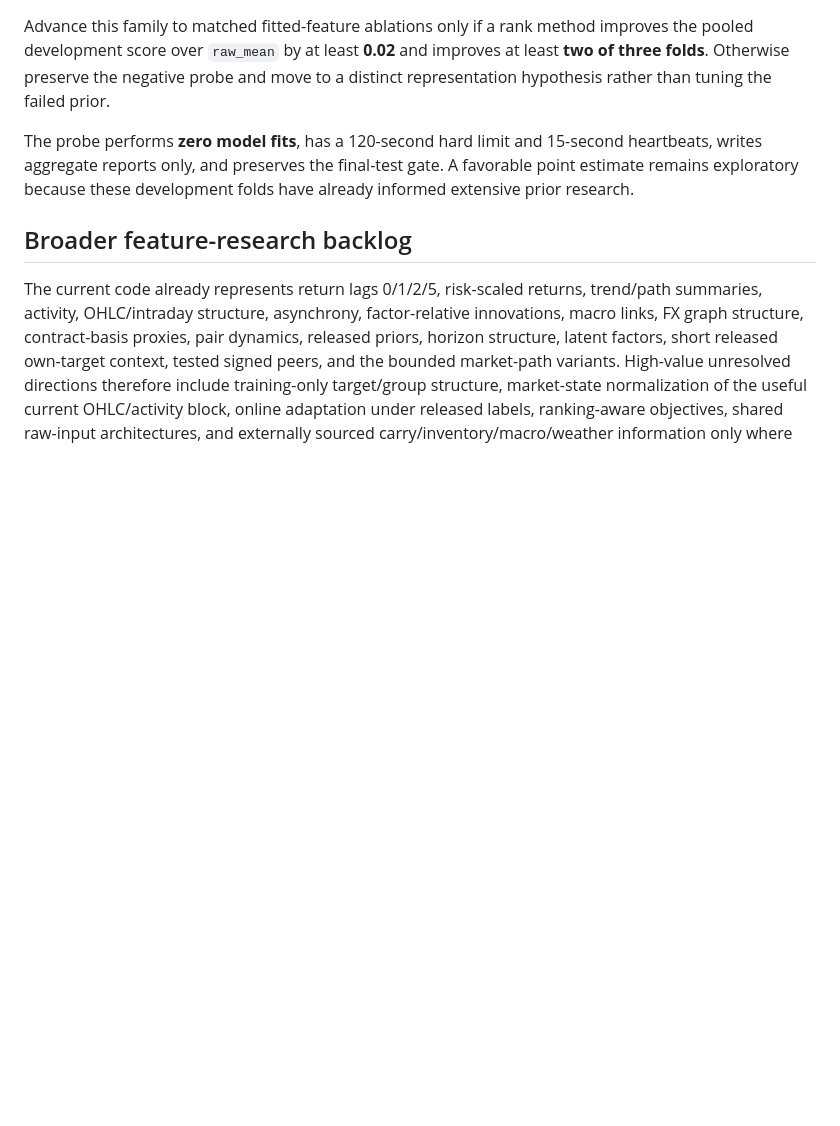
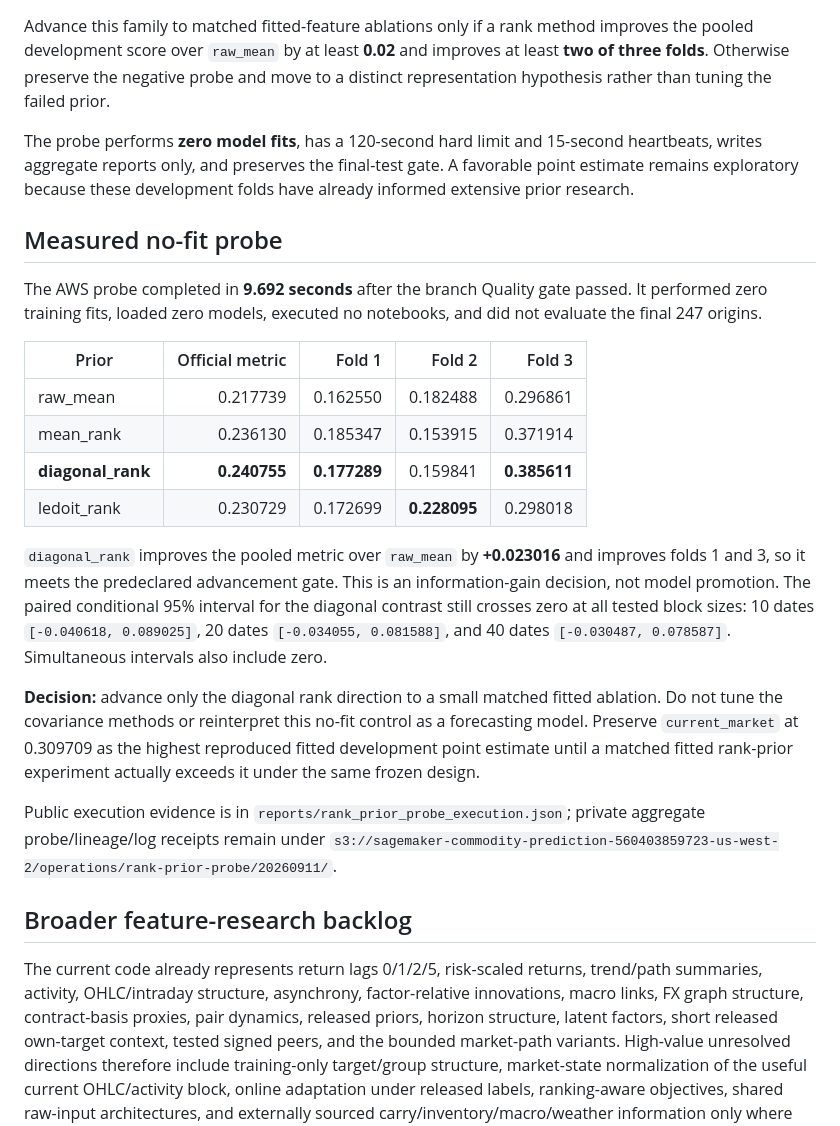
Before and after one commit to alvaromendizabal/commodity-prediction, a Markdown page: docs/rank-prior-research.md, the part around the change. GitHub-like rendering; blank space fills up the shorter version.

Commit message:
Document measured rank-prior probe and advancement gate

```diff
--- a/docs/rank-prior-research.md
+++ b/docs/rank-prior-research.md
@@ -32,6 +32,23 @@ Advance this family to matched fitted-feature ablations only if a rank method im
 
 The probe performs **zero model fits**, has a 120-second hard limit and 15-second heartbeats, writes aggregate reports only, and preserves the final-test gate. A favorable point estimate remains exploratory because these development folds have already informed extensive prior research.
 
+## Measured no-fit probe
+
+The AWS probe completed in **9.692 seconds** after the branch Quality gate passed. It performed zero training fits, loaded zero models, executed no notebooks, and did not evaluate the final 247 origins.
+
+| Prior | Official metric | Fold 1 | Fold 2 | Fold 3 |
+|---|---:|---:|---:|---:|
+| raw_mean | 0.217739 | 0.162550 | 0.182488 | 0.296861 |
+| mean_rank | 0.236130 | 0.185347 | 0.153915 | 0.371914 |
+| **diagonal_rank** | **0.240755** | **0.177289** | 0.159841 | **0.385611** |
+| ledoit_rank | 0.230729 | 0.172699 | **0.228095** | 0.298018 |
+
+`diagonal_rank` improves the pooled metric over `raw_mean` by **+0.023016** and improves folds 1 and 3, so it meets the predeclared advancement gate. This is an information-gain decision, not model promotion. The paired conditional 95% interval for the diagonal contrast still crosses zero at all tested block sizes: 10 dates `[-0.040618, 0.089025]`, 20 dates `[-0.034055, 0.081588]`, and 40 dates `[-0.030487, 0.078587]`. Simultaneous intervals also include zero.
+
+**Decision:** advance only the diagonal rank direction to a small matched fitted ablation. Do not tune the covariance methods or reinterpret this no-fit control as a forecasting model. Preserve `current_market` at 0.309709 as the highest reproduced fitted development point estimate until a matched fitted rank-prior experiment actually exceeds it under the same frozen design.
+
+Public execution evidence is in `reports/rank_prior_probe_execution.json`; private aggregate probe/lineage/log receipts remain under `s3://sagemaker-commodity-prediction-560403859723-us-west-2/operations/rank-prior-probe/20260911/`.
+
 ## Broader feature-research backlog
 
 The current code already represents return lags 0/1/2/5, risk-scaled returns, trend/path summaries, activity, OHLC/intraday structure, asynchrony, factor-relative innovations, macro links, FX graph structure, contract-basis proxies, pair dynamics, released priors, horizon structure, latent factors, short released own-target context, tested signed peers, and the bounded market-path variants. High-value unresolved directions therefore include training-only target/group structure, market-state normalization of the useful current OHLC/activity block, online adaptation under released labels, ranking-aware objectives, shared raw-input architectures, and externally sourced carry/inventory/macro/weather information only where point-in-time dates, instrument mapping, vintages and data rights can be verified.
```
